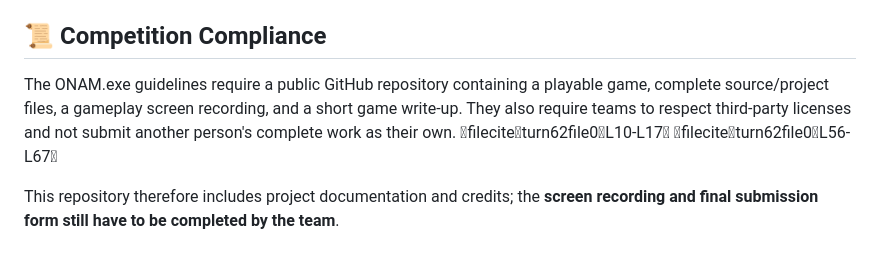
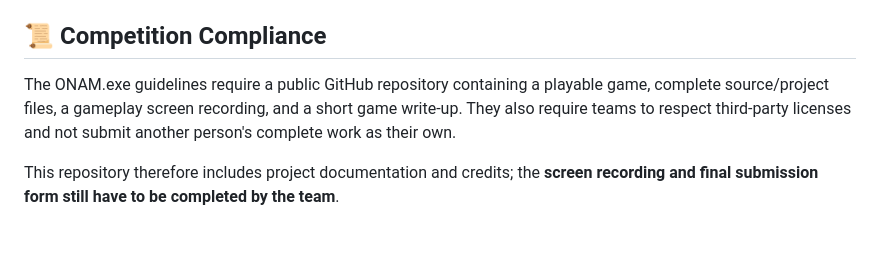
Before and after one commit to UJJWAL-379/Onam-Odyssey, a Markdown page: README.md, the part around the change. Rendered like a GitHub page.

Commit message:
Remove citation markup from public README

```diff
--- a/README.md
+++ b/README.md
@@ -96,7 +96,7 @@ A screen recording is a **manual submission item** and is not generated by the r
 
 ## 📜 Competition Compliance
 
-The ONAM.exe guidelines require a public GitHub repository containing a playable game, complete source/project files, a gameplay screen recording, and a short game write-up. They also require teams to respect third-party licenses and not submit another person's complete work as their own. fileciteturn62file0L10-L17 fileciteturn62file0L56-L67
+The ONAM.exe guidelines require a public GitHub repository containing a playable game, complete source/project files, a gameplay screen recording, and a short game write-up. They also require teams to respect third-party licenses and not submit another person's complete work as their own.
 
 This repository therefore includes project documentation and credits; the **screen recording and final submission form still have to be completed by the team**.
 
```
